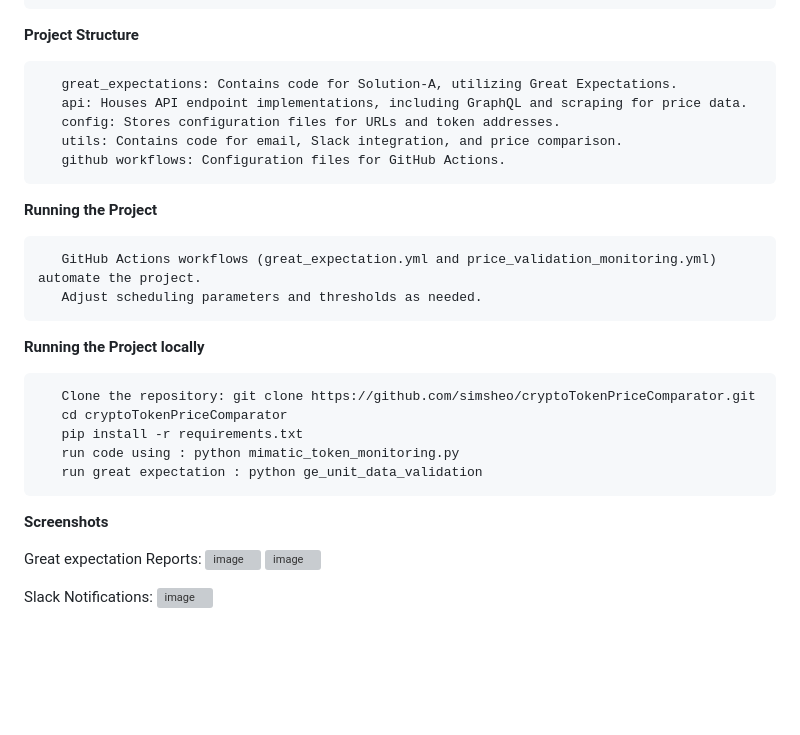
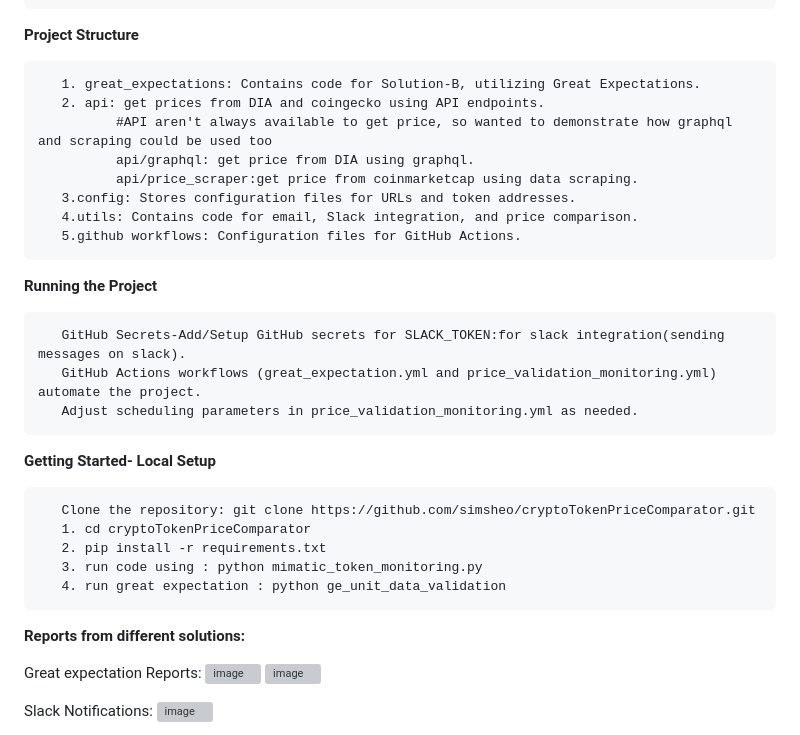
Before and after one commit to simsheo/cryptoTokenPriceComparator, a Markdown page: README.md, the part around the change. Drawn GitHub-style; blank space fills up the shorter version; grey boxes are pictures that could not be loaded.

```diff
--- a/README.md
+++ b/README.md
@@ -27,27 +27,31 @@ Establish a system to validate the authenticity of the MiMatic market price and
 
 **Project Structure**
 
-       great_expectations: Contains code for Solution-A, utilizing Great Expectations.
-       api: Houses API endpoint implementations, including GraphQL and scraping for price data.
-       config: Stores configuration files for URLs and token addresses.
-       utils: Contains code for email, Slack integration, and price comparison.
-       github workflows: Configuration files for GitHub Actions.
+       1. great_expectations: Contains code for Solution-B, utilizing Great Expectations.
+       2. api: get prices from DIA and coingecko using API endpoints.
+              #API aren't always available to get price, so wanted to demonstrate how graphql and scraping could be used too
+              api/graphql: get price from DIA using graphql.
+              api/price_scraper:get price from coinmarketcap using data scraping.
+       3.config: Stores configuration files for URLs and token addresses.
+       4.utils: Contains code for email, Slack integration, and price comparison.
+       5.github workflows: Configuration files for GitHub Actions.
 
 **Running the Project**
 
+       GitHub Secrets-Add/Setup GitHub secrets for SLACK_TOKEN:for slack integration(sending messages on slack).
        GitHub Actions workflows (great_expectation.yml and price_validation_monitoring.yml) automate the project.
-       Adjust scheduling parameters and thresholds as needed.
+       Adjust scheduling parameters in price_validation_monitoring.yml as needed.
 
-**Running the Project locally**
+**Getting Started- Local Setup**
 
        Clone the repository: git clone https://github.com/simsheo/cryptoTokenPriceComparator.git
-       cd cryptoTokenPriceComparator
-       pip install -r requirements.txt
-       run code using : python mimatic_token_monitoring.py
-       run great expectation : python ge_unit_data_validation
+       1. cd cryptoTokenPriceComparator
+       2. pip install -r requirements.txt
+       3. run code using : python mimatic_token_monitoring.py
+       4. run great expectation : python ge_unit_data_validation
 
 
-**Screenshots**
+**Reports from different solutions:**
 
 Great expectation Reports:
 ![image](https://github.com/simsheo/cryptoTokenPriceComparator/assets/91950874/a04d5621-40df-43ee-ba02-8977e6d156ee)
```
